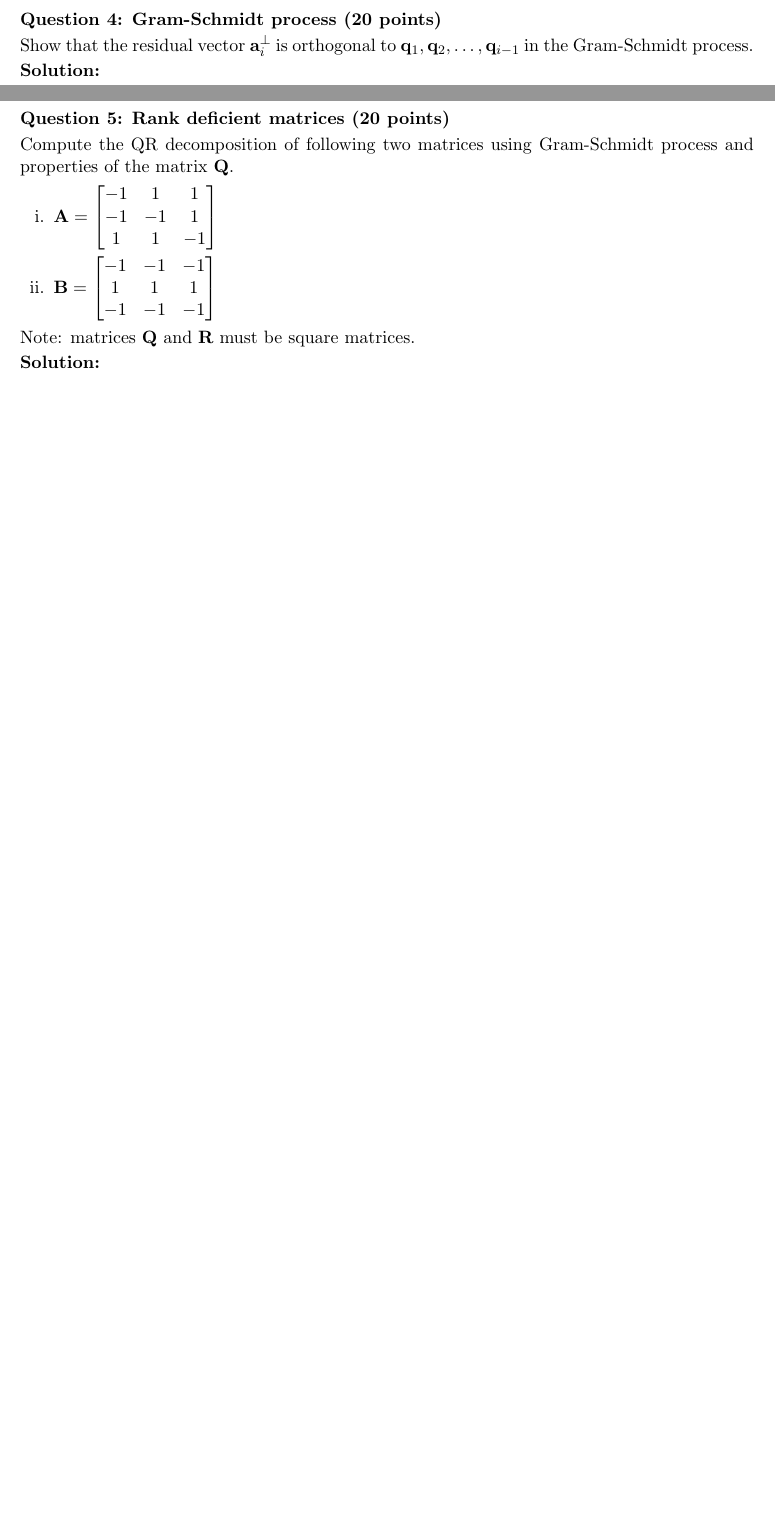
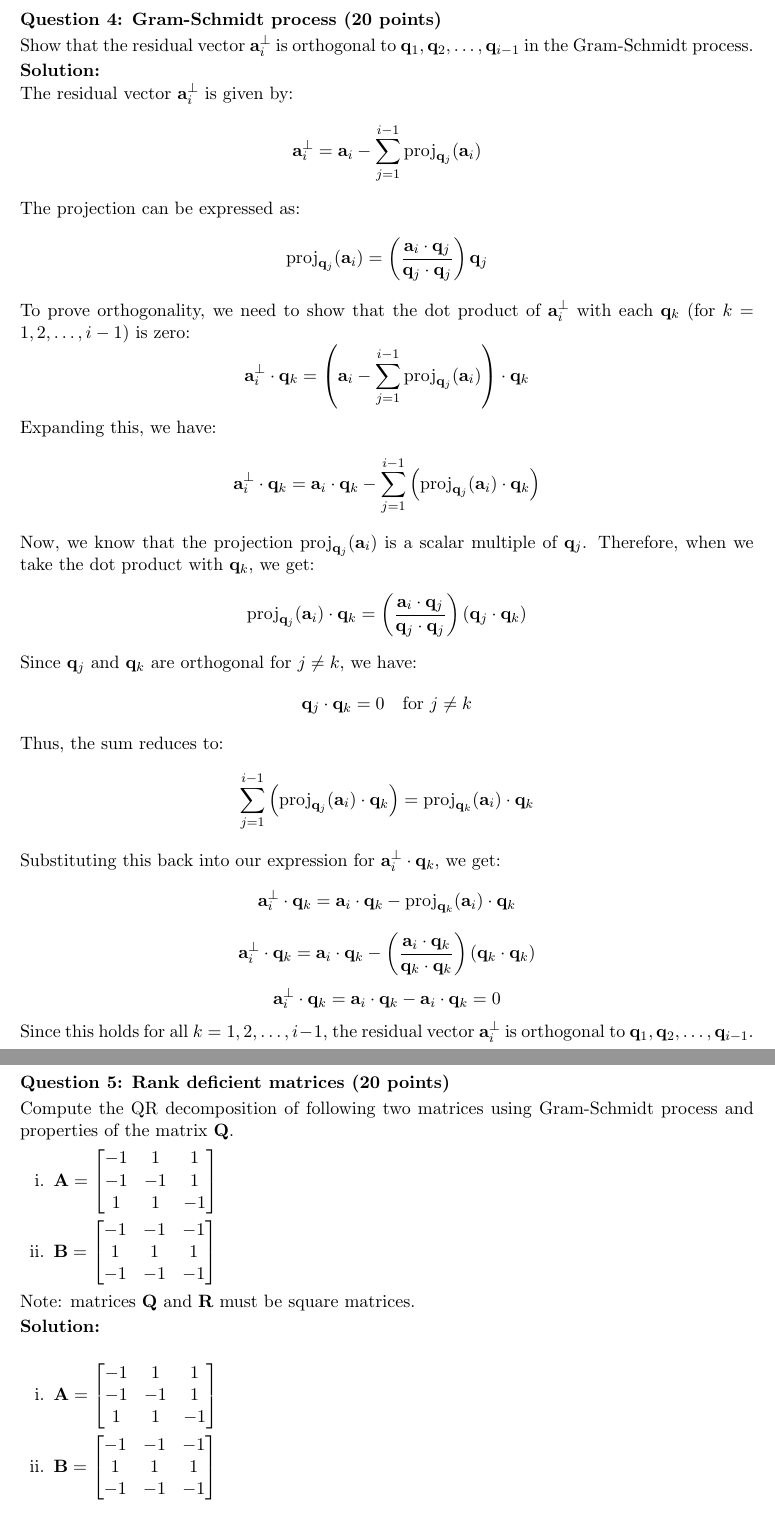
Before and after one commit to TangyKiwi/DSC-210, a LaTeX problem sheet (HW2/hw2.tex): two parts of pages 7 and 8 of 8, joined at a grey line, cut so that both start at the same text, the shorter picture padded with empty space. Compiled offline with LaTeX, dvips and Ghostscript.

Commit message:
Finish Q4

```diff
--- a/HW2/hw2.tex
+++ b/HW2/hw2.tex
@@ -380,7 +380,26 @@ matches the solution from \textbf{Question 1} and \textbf{Question 2}.
 
 Show that the residual vector $\mathbf{a}_i^{\perp}$ is orthogonal to $\mathbf{q}_1, \mathbf{q}_2,\dots, \mathbf{q}_{i-1}$ in the Gram-Schmidt process.
 
-\textbf{Solution:}
+\textbf{Solution:}\\
+The residual vector $\mathbf{a}_i^{\perp}$ is given by:
+\[\mathbf{a}_i^{\perp} = \mathbf{a}_i - \sum_{j=1}^{i-1} \text{proj}_{\mathbf{q}_j}(\mathbf{a}_i)\]
+The projection can be expressed as:
+\[\text{proj}_{\mathbf{q}_j}(\mathbf{a}_i) = \left( \frac{\mathbf{a}_i \cdot \mathbf{q}_j}{\mathbf{q}_j \cdot \mathbf{q}_j} \right) \mathbf{q}_j\]
+To prove orthogonality, we need to show that the dot product of $\mathbf{a}_i^{\perp}$ with each $\mathbf{q}_k$ (for $k = 1, 2, \dots, i-1$) is zero:
+\[\mathbf{a}_i^{\perp} \cdot \mathbf{q}_k = \left( \mathbf{a}_i - \sum_{j=1}^{i-1} \text{proj}_{\mathbf{q}_j}(\mathbf{a}_i) \right) \cdot \mathbf{q}_k\]
+Expanding this, we have:
+\[\mathbf{a}_i^{\perp} \cdot \mathbf{q}_k = \mathbf{a}_i \cdot \mathbf{q}_k - \sum_{j=1}^{i-1} \left( \text{proj}_{\mathbf{q}_j}(\mathbf{a}_i) \cdot \mathbf{q}_k \right)\]
+Now, we know that the projection $\text{proj}_{\mathbf{q}_j}(\mathbf{a}_i)$ is a scalar multiple of $\mathbf{q}_j$. Therefore, when we take the dot product with $\mathbf{q}_k$, we get:
+\[\text{proj}_{\mathbf{q}_j}(\mathbf{a}_i) \cdot \mathbf{q}_k = \left( \frac{\mathbf{a}_i \cdot \mathbf{q}_j}{\mathbf{q}_j \cdot \mathbf{q}_j} \right) (\mathbf{q}_j \cdot \mathbf{q}_k)\]
+Since $\mathbf{q}_j$ and $\mathbf{q}_k$ are orthogonal for $j \neq k$, we have:
+\[\mathbf{q}_j \cdot \mathbf{q}_k = 0 \quad \text{for } j \neq k\]
+Thus, the sum reduces to:
+\[\sum_{j=1}^{i-1} \left( \text{proj}_{\mathbf{q}_j}(\mathbf{a}_i) \cdot \mathbf{q}_k \right) = \text{proj}_{\mathbf{q}_k}(\mathbf{a}_i) \cdot \mathbf{q}_k\]
+Substituting this back into our expression for $\mathbf{a}_i^{\perp} \cdot \mathbf{q}_k$, we get:
+\[\mathbf{a}_i^{\perp} \cdot \mathbf{q}_k = \mathbf{a}_i \cdot \mathbf{q}_k - \text{proj}_{\mathbf{q}_k}(\mathbf{a}_i) \cdot \mathbf{q}_k\]
+\[\mathbf{a}_i^{\perp} \cdot \mathbf{q}_k = \mathbf{a}_i \cdot \mathbf{q}_k - \left(\frac{\mathbf{a}_i \cdot \mathbf{q}_k}{\mathbf{q}_k \cdot \mathbf{q}_k}\right)(\mathbf{q}_k \cdot \mathbf{q}_k)\]
+\[\mathbf{a}_i^{\perp} \cdot \mathbf{q}_k = \mathbf{a}_i \cdot \mathbf{q}_k - \mathbf{a}_i \cdot \mathbf{q}_k = 0\]
+Since this holds for all $k = 1, 2, \dots, i-1$, the residual vector $\mathbf{a}_i^{\perp}$ is orthogonal to $\mathbf{q}_1, \mathbf{q}_2,\dots, \mathbf{q}_{i-1}$.
 
 \newpage
 
@@ -401,10 +420,19 @@ Compute the QR decomposition of following two matrices using Gram-Schmidt proces
 \end{enumerate}
 Note: matrices $\mathbf{Q}$ and $\mathbf{R}$ must be square matrices.
 
-\textbf{Solution:}
-
-
-
+\textbf{Solution:} \\
+\begin{enumerate}
+	\item $\mathbf{A} = \begin{bmatrix}
+-1 & 1 & 1\\
+-1 & -1 & 1\\
+1 & 1 & -1
+\end{bmatrix}$
+	\item $\mathbf{B} = \begin{bmatrix}
+-1 & -1 & -1\\
+1 & 1 & 1\\
+-1 & -1 & -1
+\end{bmatrix}$
+\end{enumerate}
 \end{enumerate}
 \end{enumerate}
 \end{document}
```
Also changed, not shown: HW2/HW2.pdf, 2 other files.
